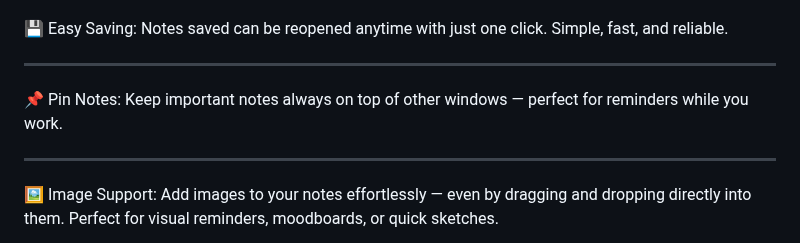
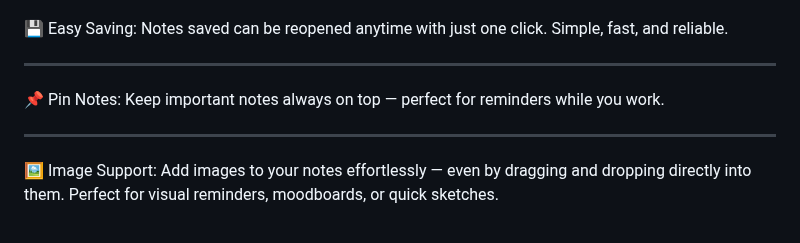
Before and after one commit to Heljarmyrkr/Workote, a Markdown page: README.md, the part around the change. Drawn GitHub-style.

```diff
--- a/README.md
+++ b/README.md
@@ -25,7 +25,7 @@ Where work meets notes
 
 ---
 
-📌 Pin Notes: Keep important notes always on top of other windows — perfect for reminders while you work.
+📌 Pin Notes: Keep important notes always on top — perfect for reminders while you work.
 
 ---
 
```
